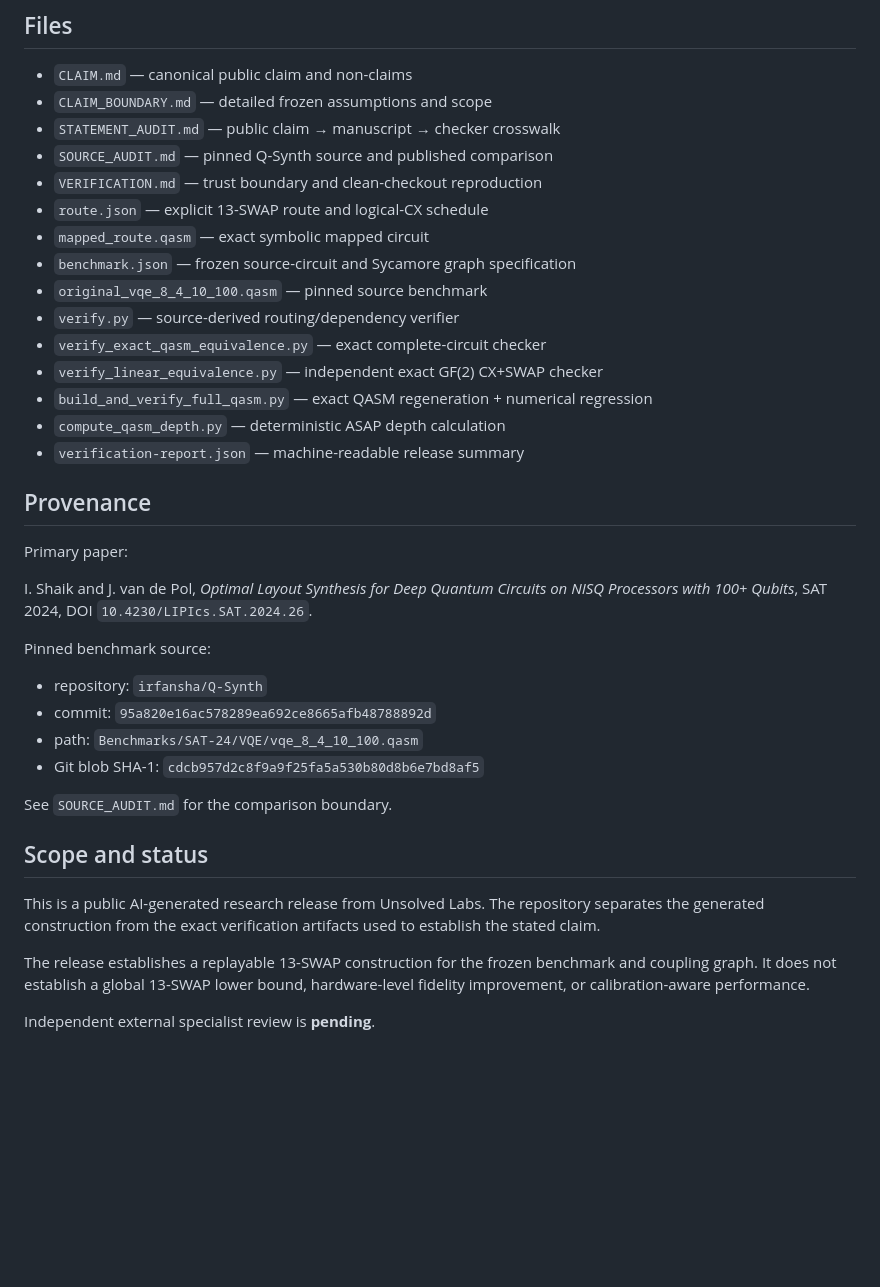
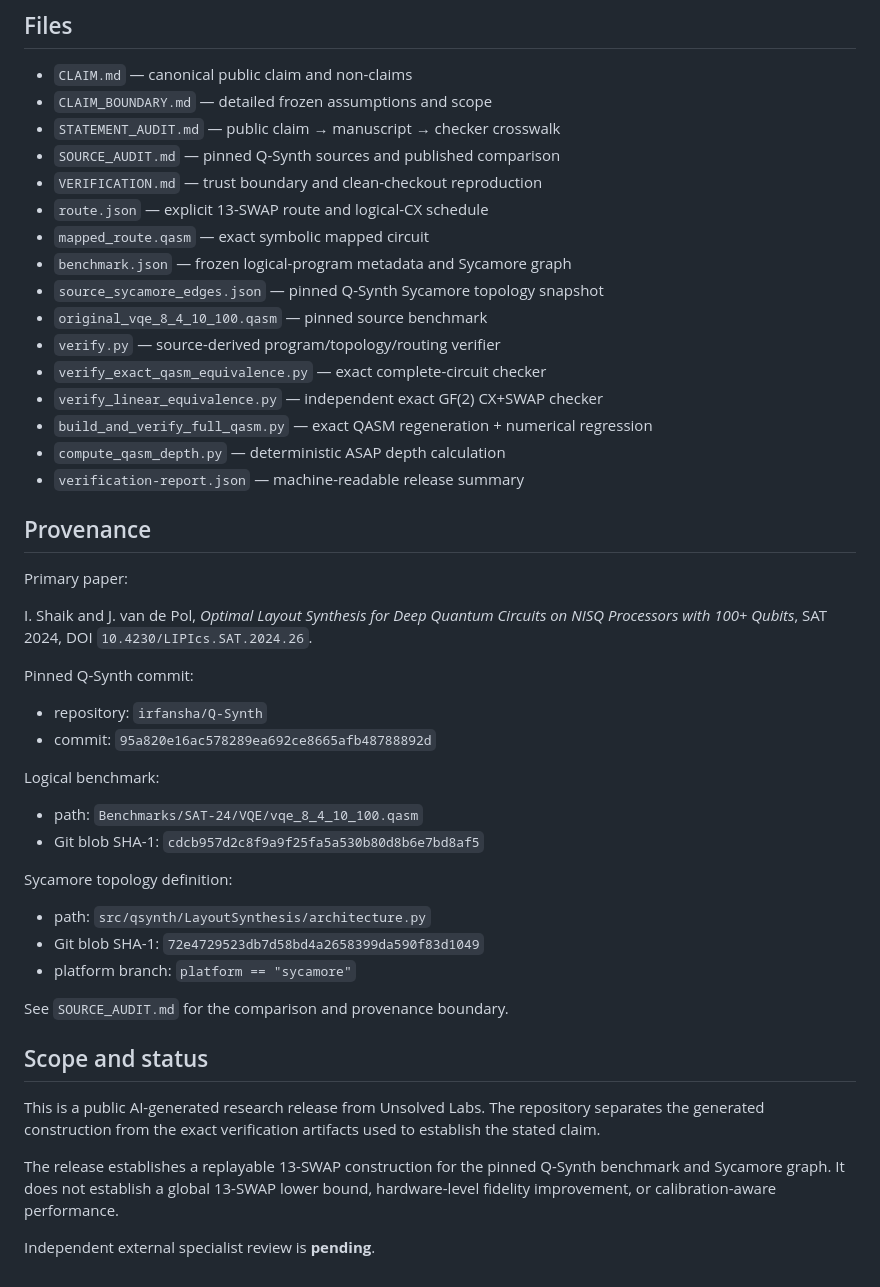
Before and after one commit to unsolved-labs/sycamore-quantum-routing-optimization, a Markdown page: README.md, the part around one of its changes. GitHub-like rendering; blank space fills up the shorter version.

Commit message:
Expose pinned topology provenance in the public landing page

```diff
--- a/README.md
+++ b/README.md
@@ -85,13 +92,14 @@ reproduction procedure.
 - `CLAIM.md` — canonical public claim and non-claims
 - `CLAIM_BOUNDARY.md` — detailed frozen assumptions and scope
 - `STATEMENT_AUDIT.md` — public claim → manuscript → checker crosswalk
-- `SOURCE_AUDIT.md` — pinned Q-Synth source and published comparison
+- `SOURCE_AUDIT.md` — pinned Q-Synth sources and published comparison
 - `VERIFICATION.md` — trust boundary and clean-checkout reproduction
 - `route.json` — explicit 13-SWAP route and logical-CX schedule
 - `mapped_route.qasm` — exact symbolic mapped circuit
-- `benchmark.json` — frozen source-circuit and Sycamore graph specification
+- `benchmark.json` — frozen logical-program metadata and Sycamore graph
+- `source_sycamore_edges.json` — pinned Q-Synth Sycamore topology snapshot
 - `original_vqe_8_4_10_100.qasm` — pinned source benchmark
-- `verify.py` — source-derived routing/dependency verifier
+- `verify.py` — source-derived program/topology/routing verifier
 - `verify_exact_qasm_equivalence.py` — exact complete-circuit checker
 - `verify_linear_equivalence.py` — independent exact GF(2) CX+SWAP checker
 - `build_and_verify_full_qasm.py` — exact QASM regeneration + numerical regression
@@ -106,14 +114,23 @@ I. Shaik and J. van de Pol, *Optimal Layout Synthesis for Deep Quantum
 Circuits on NISQ Processors with 100+ Qubits*, SAT 2024,
 DOI `10.4230/LIPIcs.SAT.2024.26`.
 
-Pinned benchmark source:
+Pinned Q-Synth commit:
 
 - repository: `irfansha/Q-Synth`
 - commit: `95a820e16ac578289ea692ce8665afb48788892d`
+
+Logical benchmark:
+
 - path: `Benchmarks/SAT-24/VQE/vqe_8_4_10_100.qasm`
 - Git blob SHA-1: `cdcb957d2c8f9a9f25fa5a530b80d8b6e7bd8af5`
 
-See `SOURCE_AUDIT.md` for the comparison boundary.
+Sycamore topology definition:
+
+- path: `src/qsynth/LayoutSynthesis/architecture.py`
+- Git blob SHA-1: `72e4729523db7d58bd4a2658399da590f83d1049`
+- platform branch: `platform == "sycamore"`
+
+See `SOURCE_AUDIT.md` for the comparison and provenance boundary.
 
 ## Scope and status
 
@@ -121,8 +138,9 @@ This is a public AI-generated research release from Unsolved Labs. The
 repository separates the generated construction from the exact verification
 artifacts used to establish the stated claim.
 
-The release establishes a replayable 13-SWAP construction for the frozen
-benchmark and coupling graph. It does not establish a global 13-SWAP lower
-bound, hardware-level fidelity improvement, or calibration-aware performance.
+The release establishes a replayable 13-SWAP construction for the pinned
+Q-Synth benchmark and Sycamore graph. It does not establish a global 13-SWAP
+lower bound, hardware-level fidelity improvement, or calibration-aware
+performance.
 
 Independent external specialist review is **pending**.
```
Also changed, not shown: other parts of README.md (+10 -3 lines).
